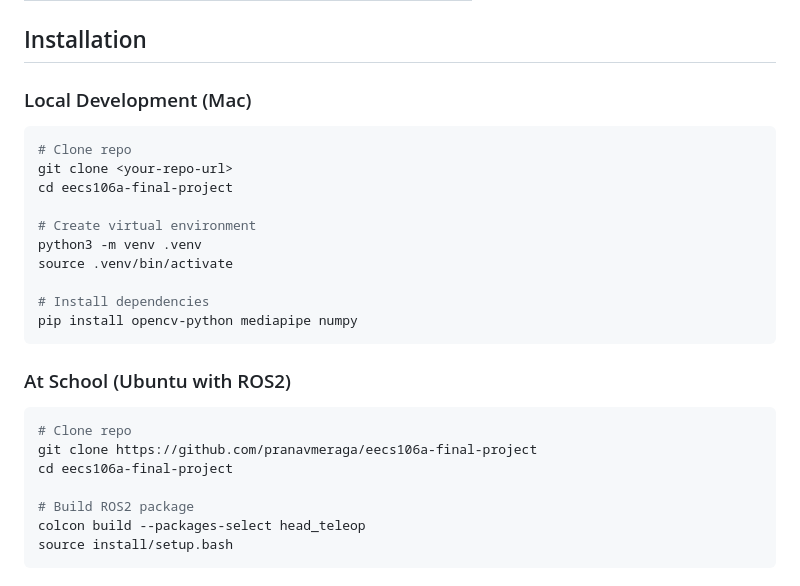
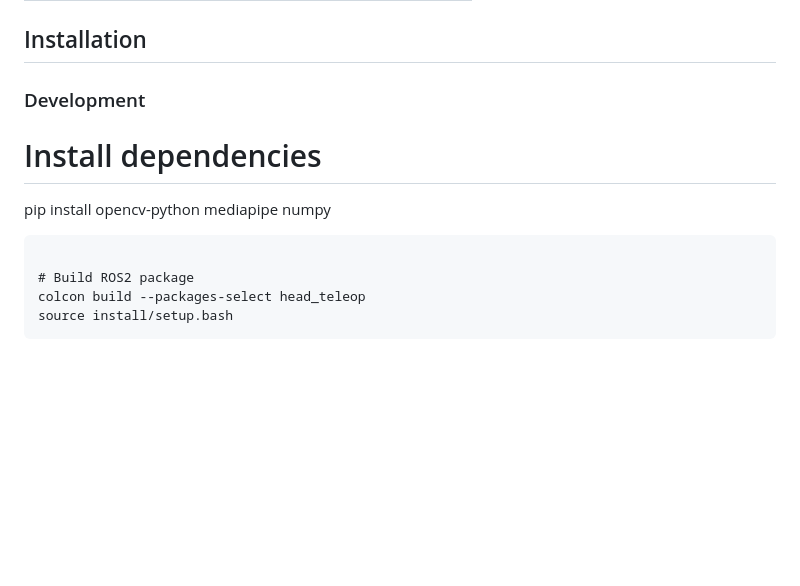
Before and after one commit to pranavmeraga/eecs106a-final-project, a Markdown page: README.md, the part around the change. Drawn GitHub-style; blank space fills up the shorter version.

````diff
--- a/README.md
+++ b/README.md
@@ -21,25 +21,10 @@ Control a UR7e robotic arm using only head movements and eye blinks - no physica
 
 ## Installation
 
-### Local Development (Mac)
-```bash
-# Clone repo
-git clone <your-repo-url>
-cd eecs106a-final-project
-
-# Create virtual environment
-python3 -m venv .venv
-source .venv/bin/activate
-
+### Development
 # Install dependencies
 pip install opencv-python mediapipe numpy
 ```
-
-### At School (Ubuntu with ROS2)
-```bash
-# Clone repo
-git clone https://github.com/pranavmeraga/eecs106a-final-project
-cd eecs106a-final-project
 
 # Build ROS2 package
 colcon build --packages-select head_teleop
````
